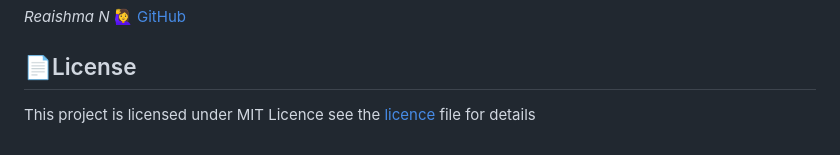
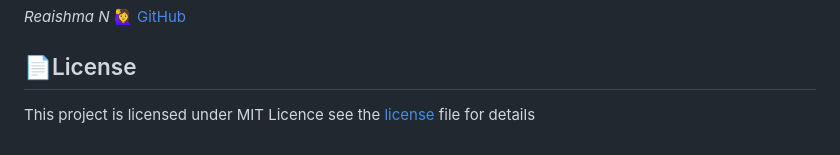
Before and after one commit to Reaishma/Cricket-century-prediction-, a Markdown page: README.md, the part around the change. Drawn GitHub-style.

```diff
--- a/README.md
+++ b/README.md
@@ -197,4 +197,4 @@ Development Process
   *Reaishma N* 🙋‍♀️ [GitHub](https://github.com/Reaishma)
 
 ## 📄License
-  This project is licensed under MIT Licence see the [licence](https://github.com/Reaishma/Cricket-century-prediction-/blob/main/LICENSE) file for details
+  This project is licensed under MIT Licence see the [license](https://github.com/Reaishma/Cricket-century-prediction-/blob/main/LICENSE) file for details
```
